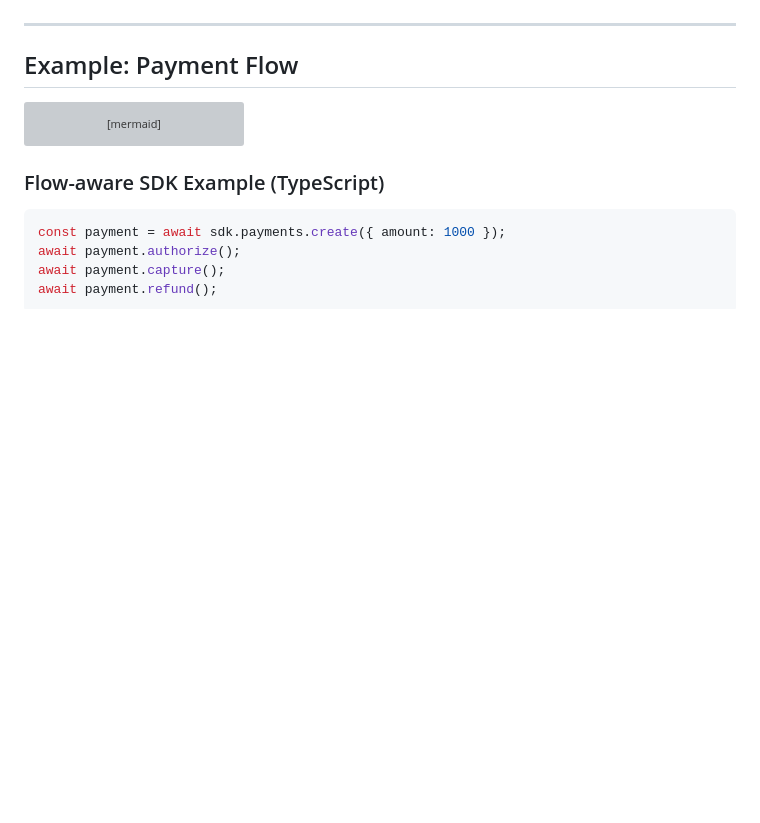
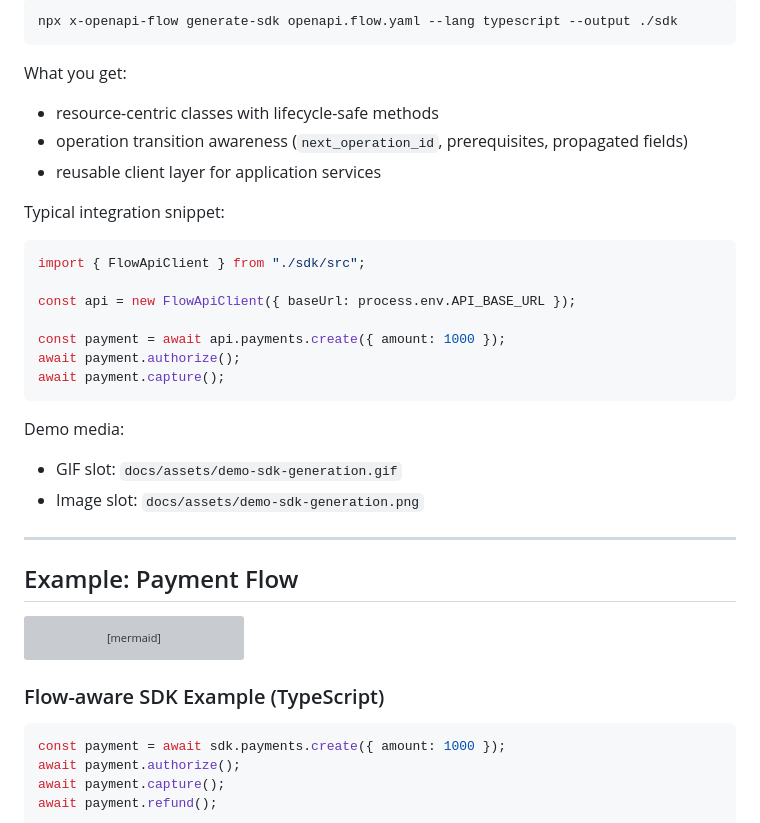
Before and after one commit to tiago-marques/x-openapi-flow, a Markdown page: README.md, the part around one of its changes. Drawn GitHub-style; blank space fills up the shorter version; grey boxes are pictures that could not be loaded.

Commit message:
docs: enrich README with integration media slots and CLI/SDK journey

````diff
--- a/README.md
+++ b/README.md
@@ -55,3 +228,29 @@ Troubleshooting: [docs/wiki/Troubleshooting.md](docs/wiki/Troubleshooting.md)
+```bash
+npx x-openapi-flow generate-sdk openapi.flow.yaml --lang typescript --output ./sdk
+```
+
+What you get:
+
+- resource-centric classes with lifecycle-safe methods
+- operation transition awareness (`next_operation_id`, prerequisites, propagated fields)
+- reusable client layer for application services
+
+Typical integration snippet:
+
+```ts
+import { FlowApiClient } from "./sdk/src";
+
+const api = new FlowApiClient({ baseUrl: process.env.API_BASE_URL });
+
+const payment = await api.payments.create({ amount: 1000 });
+await payment.authorize();
+await payment.capture();
+```
+
+Demo media:
+
+- GIF slot: `docs/assets/demo-sdk-generation.gif`
+- Image slot: `docs/assets/demo-sdk-generation.png`
 
 ---
 
````
Also changed, not shown: other parts of README.md (+173 -0 lines).
